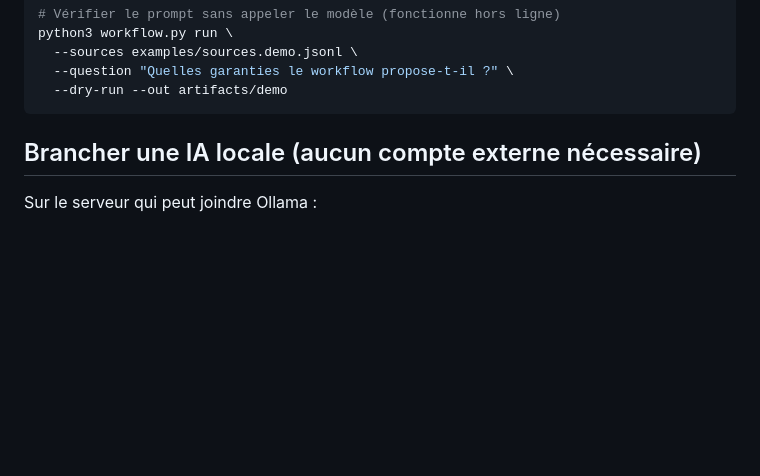
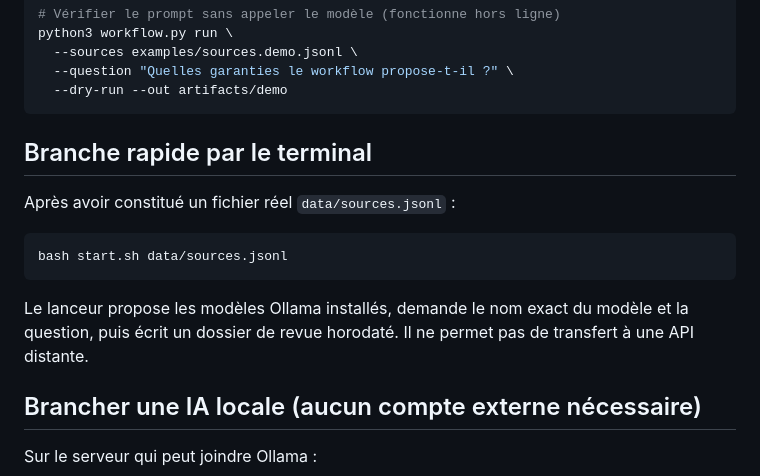
Before and after one commit to Kalicorp/kalicorp-kali-lite, a Markdown page: projects/hydrangea-research/README.md, the part around the change. GitHub-like rendering; blank space fills up the shorter version.

Commit message:
docs(hydrangea): describe one-command local agent launcher

````diff
--- a/projects/hydrangea-research/README.md
+++ b/projects/hydrangea-research/README.md
@@ -34,6 +34,18 @@ python3 workflow.py run \
   --question "Quelles garanties le workflow propose-t-il ?" \
   --dry-run --out artifacts/demo
 ```
+
+## Branche rapide par le terminal
+
+Après avoir constitué un fichier réel `data/sources.jsonl` :
+
+```bash
+bash start.sh data/sources.jsonl
+```
+
+Le lanceur propose les modèles Ollama installés, demande le nom exact du
+modèle et la question, puis écrit un dossier de revue horodaté. Il ne permet
+pas de transfert à une API distante.
 
 ## Brancher une IA locale (aucun compte externe nécessaire)
 
````
